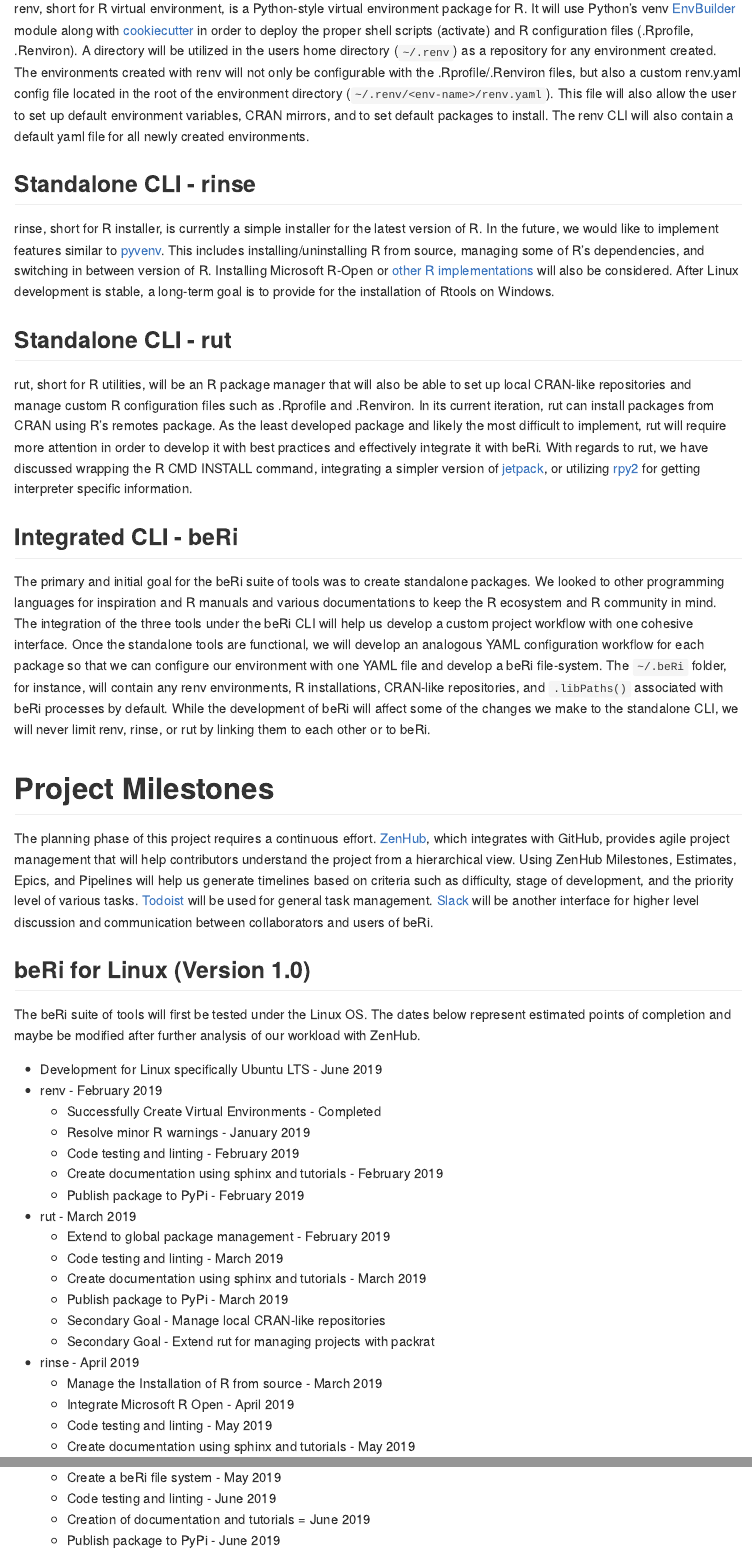
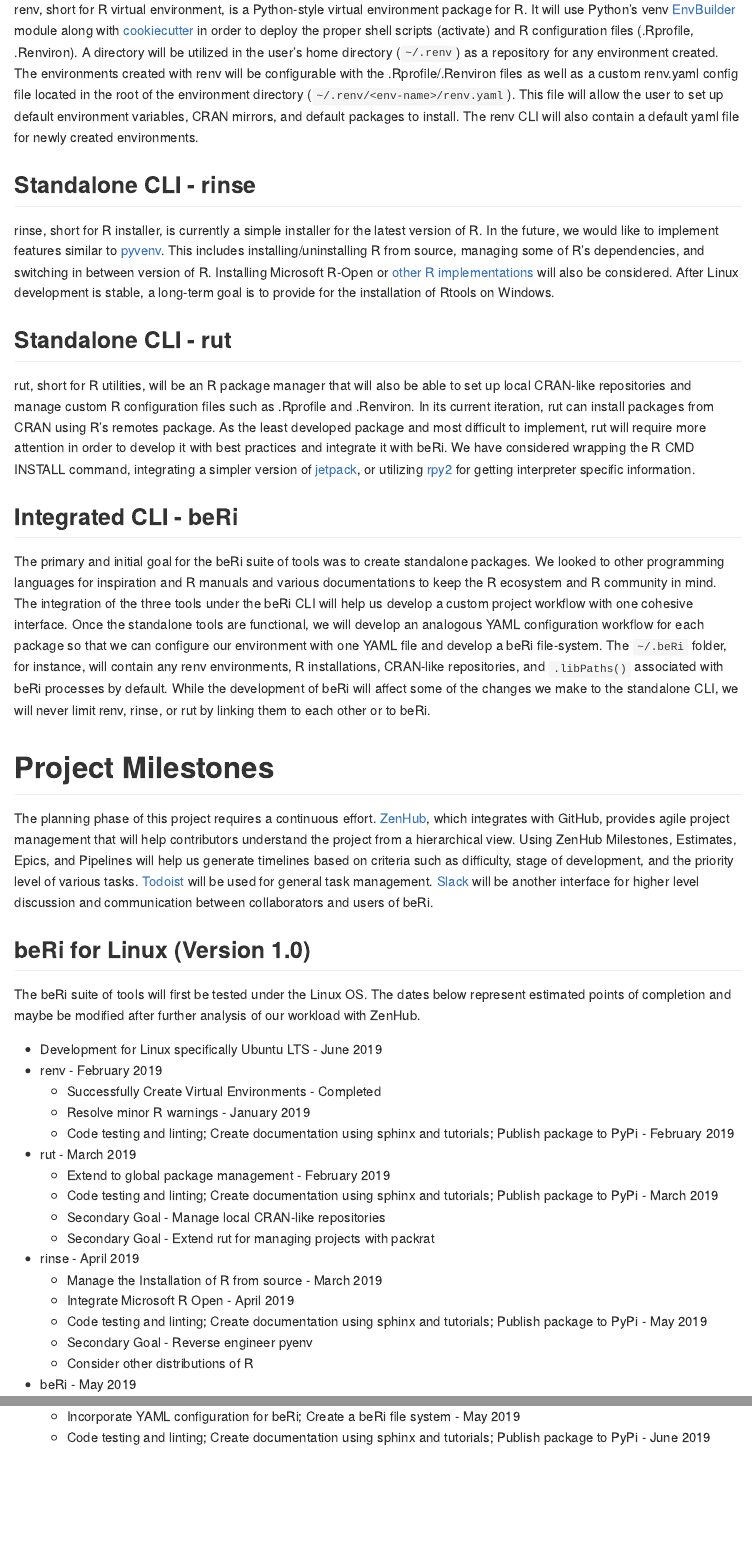
Before and after one commit to datasnakes/beri-isc-proposal, an R Markdown document (proposal.Rmd): the page in a window 1100 px wide, from 4030 px down before the commit and from 4010 px down after it, so that both start at the same text, and a second part further down, joined at a grey line. Rendered offline with R 4.5, knitr and Pandoc, with nearby package versions; both versions are drawn in the output format of the newer one.

Commit message:
Shortened timeline space. Shortened Shaurita's description

```diff
--- a/proposal.Rmd
+++ b/proposal.Rmd
@@ -4,7 +4,11 @@ date: "October 28th, 2018"
 bibliography: bibliography.bib
 csl: vancouver.csl
 linkcolor: blue
-output: pdf_document
+output:
+  github_document: default
+  pdf_document: default
+  html_document: default
+  word_document: default
 ---
 
 **[Robert Gilmore](https://github.com/grabear)^1^,
@@ -153,28 +156,16 @@ These Python packages are currently being managed by [poetry](https://github.com
 
 ## Standalone CLI - renv
 
-renv, short for R virtual environment, is a Python-style virtual environment package for R.
-It will use Python's venv [EnvBuilder](https://github.com/python/cpython/blob/3.6/Lib/venv/__init__.py#L17) module along with [cookiecutter](https://github.com/audreyr/cookiecutter) in order to deploy the proper shell scripts (activate) and R configuration files (.Rprofile, .Renviron).
-A directory will be utilized in the users home directory (`~/.renv`) as a repository for any environment created.
-The environments created with renv will not only be configurable with the .Rprofile/.Renviron files, but also a custom renv.yaml config file located in the root of the environment directory (`~/.renv/<env-name>/renv.yaml`).
-This file will also allow the user to set up default environment variables, CRAN mirrors, and to set default packages to install.
-The renv CLI will also contain a default yaml file for all newly created environments.
+renv, short for R virtual environment, is a Python-style virtual environment package for R. It will use Python's venv [EnvBuilder](https://github.com/python/cpython/blob/3.6/Lib/venv/__init__.py#L17) module along with [cookiecutter](https://github.com/audreyr/cookiecutter) in order to deploy the proper shell scripts (activate) and R configuration files (.Rprofile, .Renviron). A directory will be utilized in the user's home directory (`~/.renv`) as a repository for any environment created. The environments created with renv will be configurable with the .Rprofile/.Renviron files as well as a custom renv.yaml config file located in the root of the environment directory (`~/.renv/<env-name>/renv.yaml`). This file will allow the user to set up default environment variables, CRAN mirrors, and default packages to install. The renv CLI will also contain a default yaml file for newly created environments.
+
 
 ## Standalone CLI - rinse
 
-rinse, short for R installer, is currently a simple installer for the latest version of R.
-In the future, we would like to implement features similar to [pyvenv](https://github.com/pyenv/pyenv/blob/master/COMMANDS.md).
-This includes installing/uninstalling R from source, managing some of R's dependencies, and switching in between version of R.
-Installing
-Microsoft R-Open or [other R implementations](https://en.wikipedia.org/wiki/R_(programming_language)#Implementations) will also be considered.
-After Linux development is stable, a long-term goal is to provide for the installation of Rtools on Windows.
+rinse, short for R installer, is currently a simple installer for the latest version of R. In the future, we would like to implement features similar to [pyvenv](https://github.com/pyenv/pyenv/blob/master/COMMANDS.md). This includes installing/uninstalling R from source, managing some of R's dependencies, and switching in between version of R. Installing Microsoft R-Open or [other R implementations](https://en.wikipedia.org/wiki/R_(programming_language)#Implementations) will also be considered. After Linux development is stable, a long-term goal is to provide for the installation of Rtools on Windows.
 
 ## Standalone CLI - rut
 
-rut, short for R utilities, will be an R package manager that will also be able to set up local CRAN-like repositories and manage custom R configuration files such as .Rprofile and .Renviron.
-In its current iteration, rut can install packages from CRAN using R's remotes package.
-As the least developed package and likely the most difficult to implement, rut will require more attention in order to develop it with best practices and effectively integrate it with beRi.
-With regards to rut, we have discussed wrapping the R CMD INSTALL command, integrating a simpler version of [jetpack](https://github.com/ankane/jetpack), or utilizing [rpy2](https://rpy2.readthedocs.io/en/version_2.8.x/) for getting interpreter specific information.
+rut, short for R utilities, will be an R package manager that will also be able to set up local CRAN-like repositories and manage custom R configuration files such as .Rprofile and .Renviron. In its current iteration, rut can install packages from CRAN using R's remotes package. As the least developed package and most difficult to implement, rut will require more attention in order to develop it with best practices and integrate it with beRi. We have considered wrapping the R CMD INSTALL command, integrating a simpler version of [jetpack](https://github.com/ankane/jetpack), or utilizing [rpy2](https://rpy2.readthedocs.io/en/version_2.8.x/) for getting interpreter specific information.
 
 ## Integrated CLI - beRi
 
@@ -200,18 +191,13 @@ The dates below represent estimated points of completion and maybe be modified a
 -   renv - February 2019
     -   Successfully Create Virtual Environments - Completed
     -   Resolve minor R warnings - January 2019
-    -   Code testing and linting - February 2019
-    -   Create documentation using sphinx and tutorials - February 2019
-    -   Publish package to PyPi - February 2019
+    -   Code testing and linting; Create documentation using sphinx and tutorials; Publish package to PyPi - February 2019
 -   rut - March 2019
     -   Extend to global package management - February 2019
-    -   Code testing and linting - March 2019
-    -   Create documentation using sphinx and tutorials - March 2019
-    -   Publish package to PyPi - March 2019
+    -   Code testing and linting; Create documentation using sphinx and tutorials; Publish package to PyPi - March 2019
     -   Secondary Goal - Manage local CRAN-like repositories
     -   Secondary Goal - Extend rut for managing projects with packrat
 -   rinse - April 2019
     -   Manage the Installation of R from source - March 2019
     -   Integrate Microsoft R Open - April 2019
-    -   Code testing and linting - May 2019
-    -   Create documentation using sphinx and tutorials - May 2019
+    -   Code testing and linting; Create documentation using sphinx and tutorials; Publish package to PyPi - May 2019
@@ -225,4 +206,0 @@ The dates below represent estimated points of completion and maybe be modified a
-    -   Create a beRi file system - May 2019
-    -   Code testing and linting - June 2019
-    -   Creation of documentation and tutorials = June 2019
-    -   Publish package to PyPi - June 2019
@@ -229,3 +208,5 @@ The dates below represent estimated points of completion and maybe be modified a
+    -   Incorporate YAML configuration for beRi; Create a beRi file system - May 2019
+    -   Code testing and linting; Create documentation using sphinx and tutorials; Publish package to PyPi - June 2019
     -   Complete writing manuscript for beRi - July 2019
     -   Secondary Goal - Add beRi projects
 -   Development for other Linux Distributions - July 2019
```
Also changed, not shown: proposal.md, proposal.Rmd (22 more changed lines).
